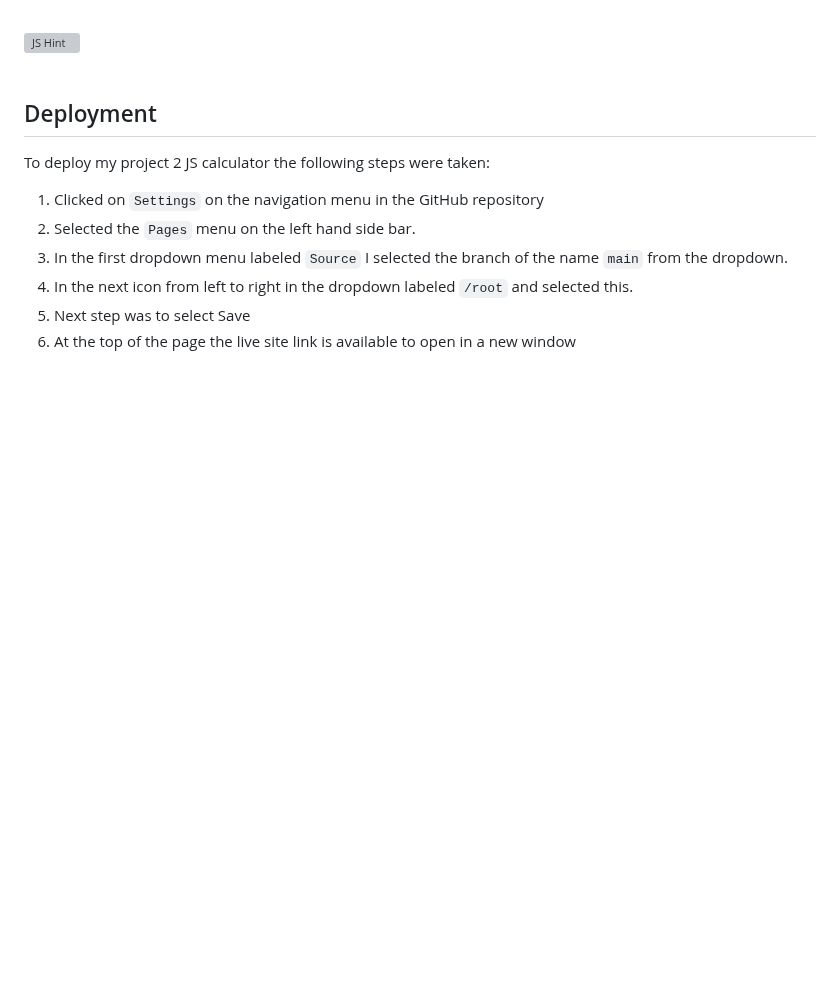
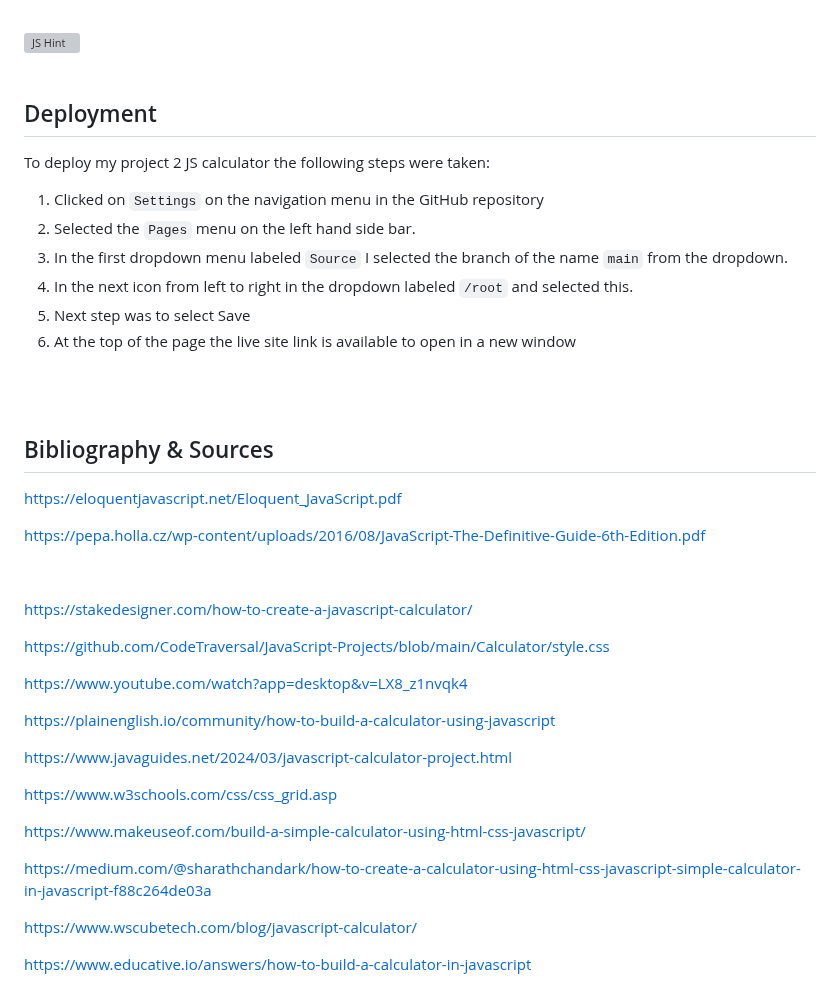
Before and after one commit to NigelFinegan5p/cli-2, a Markdown page: README.md, the part around the change. GitHub-like rendering; blank space fills up the shorter version; grey boxes are pictures that could not be loaded.

Commit message:
sources and links

```diff
--- a/README.md
+++ b/README.md
@@ -160,3 +160,35 @@ To deploy my project 2 JS calculator the following steps were taken:
 4.  In the next icon from left to right in the dropdown labeled  `/root`  and selected this.
 5.  Next step was to select Save
 6.  At the top of the page the live site link is available to open in a new window
+
+<br></br>
+<br></br>
+
+
+## Bibliography & Sources
+
+https://eloquentjavascript.net/Eloquent_JavaScript.pdf
+
+https://pepa.holla.cz/wp-content/uploads/2016/08/JavaScript-The-Definitive-Guide-6th-Edition.pdf
+
+<br></br>
+
+https://stakedesigner.com/how-to-create-a-javascript-calculator/
+
+https://github.com/CodeTraversal/JavaScript-Projects/blob/main/Calculator/style.css
+
+https://www.youtube.com/watch?app=desktop&v=LX8_z1nvqk4
+
+https://plainenglish.io/community/how-to-build-a-calculator-using-javascript
+
+https://www.javaguides.net/2024/03/javascript-calculator-project.html
+
+https://www.w3schools.com/css/css_grid.asp
+
+https://www.makeuseof.com/build-a-simple-calculator-using-html-css-javascript/
+
+https://medium.com/@sharathchandark/how-to-create-a-calculator-using-html-css-javascript-simple-calculator-in-javascript-f88c264de03a
+
+https://www.wscubetech.com/blog/javascript-calculator/
+
+https://www.educative.io/answers/how-to-build-a-calculator-in-javascript
```
